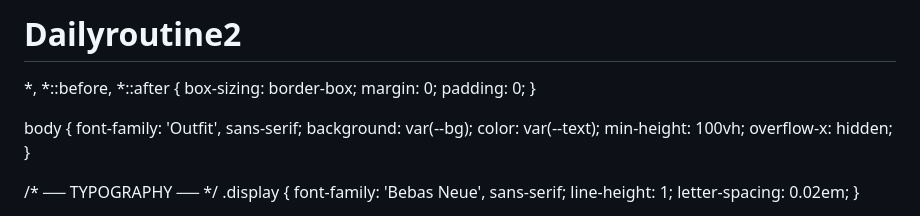
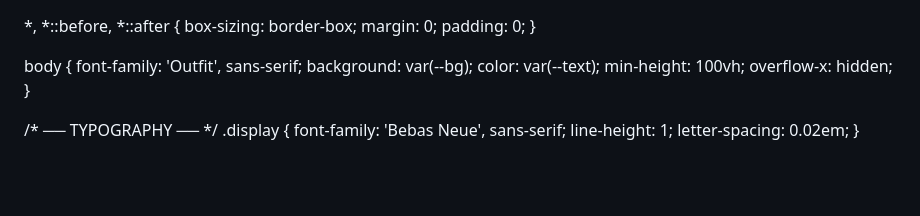
Before and after one commit to Juanporras1608/Dailyroutine2, a Markdown page: README.md, the part around the change. Rendered like a GitHub page; blank space fills up the shorter version.

```diff
--- a/README.md
+++ b/README.md
@@ -1,4 +1,4 @@
-# Dailyroutine2
+
 <!DOCTYPE html>
 <html lang="es">
 <head>
```
